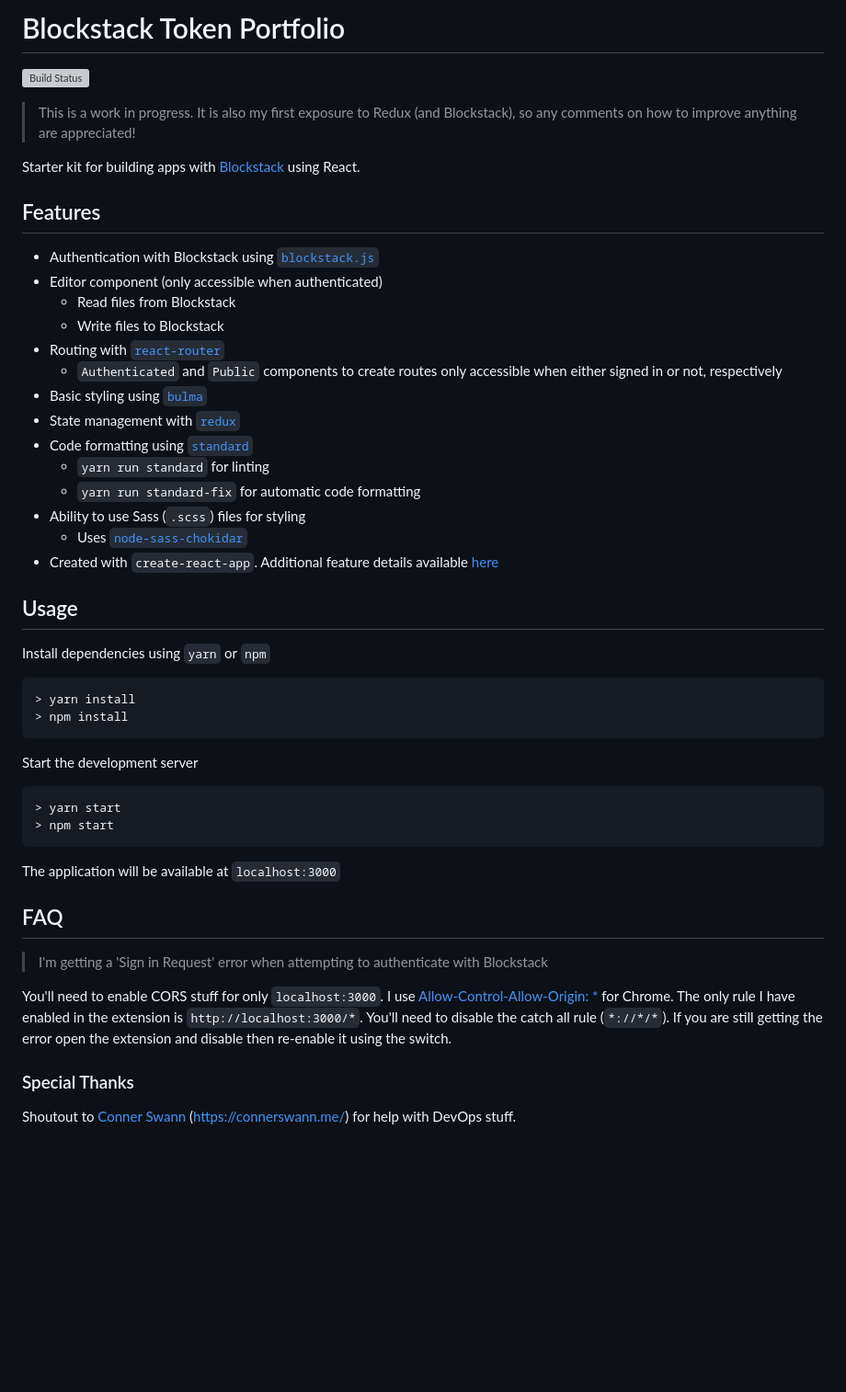
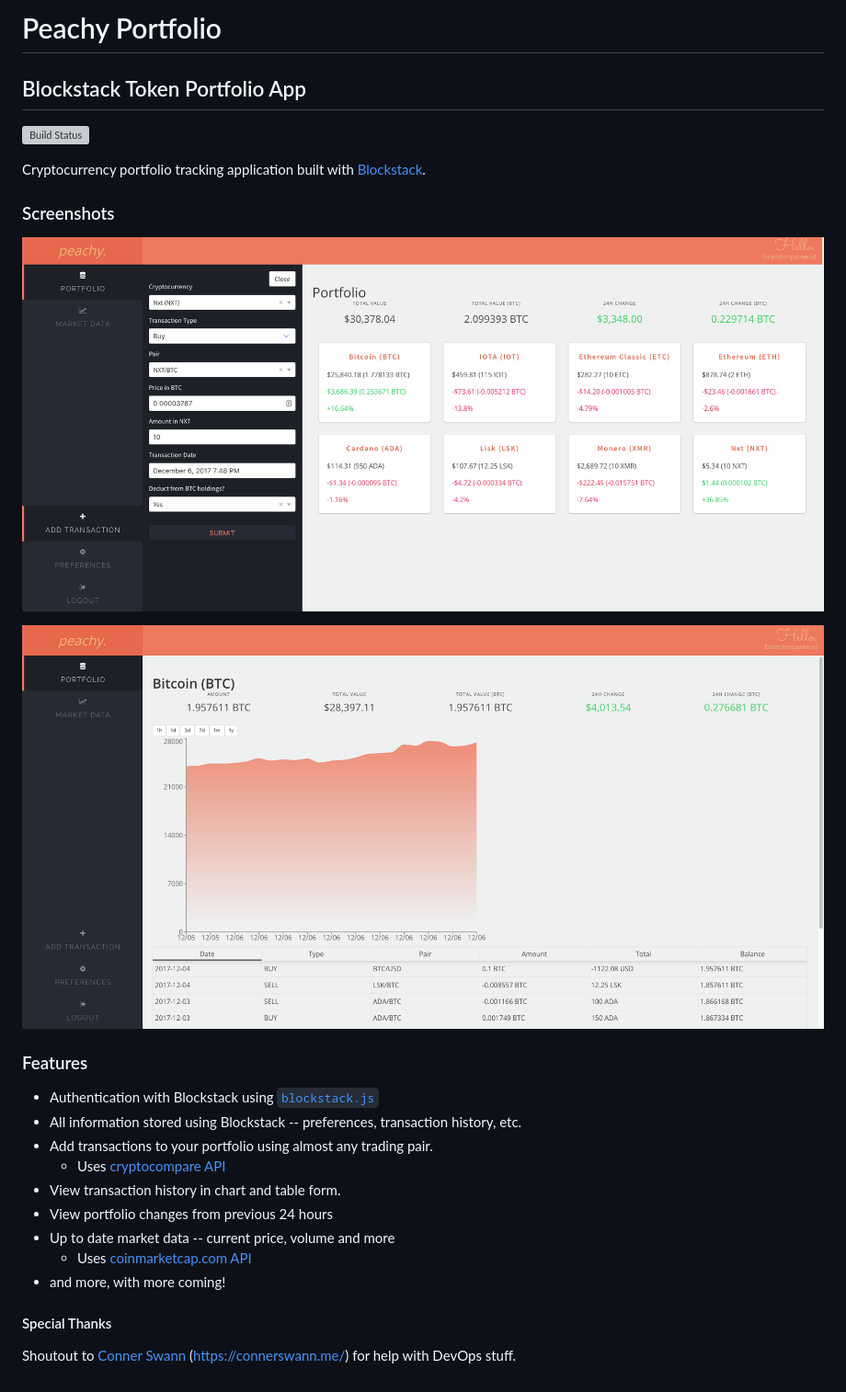
Before and after one commit to brandonparee/blockstack-token-portfolio, a Markdown page: README.md, the part around the change. Shown: that part at 92% size. GitHub-like rendering; pictures changed too: screenshots/portfolio-page.png (added), screenshots/single-holding.png (added); blank space fills up the shorter version; grey boxes are pictures that could not be loaded.

Commit message:
Update README for Peachy Portfolio

````diff
--- a/README.md
+++ b/README.md
@@ -1,55 +1,29 @@
-# Blockstack Token Portfolio
+# Peachy Portfolio
+## Blockstack Token Portfolio App
 
 [![Build Status](https://drone.swannairlines.com/api/badges/brandonparee/blockstack-token-portfolio/status.svg)](https://drone.swannairlines.com/brandonparee/blockstack-token-portfolio)
 
-> This is a work in progress. It is also my first exposure to Redux (and Blockstack), so any comments on how to improve anything are appreciated!
+Cryptocurrency portfolio tracking application built with [Blockstack](https://blockstack.org/).
 
-Starter kit for building apps with [Blockstack](https://blockstack.org/) using React.
+### Screenshots
 
-## Features
+![](/screenshots/portfolio-page.png)
+
+![](/screenshots/single-holding.png)
+
+### Features
 
 * Authentication with Blockstack using [`blockstack.js`](https://github.com/blockstack/blockstack.js)
-* Editor component (only accessible when authenticated)
-  * Read files from Blockstack
-  * Write files to Blockstack
-* Routing with [`react-router`](https://github.com/ReactTraining/react-router)
-  * `Authenticated` and `Public` components to create routes only accessible when either signed in or not, respectively
-* Basic styling using [`bulma`](https://github.com/jgthms/bulma)
-* State management with [`redux`](https://github.com/reactjs/redux)
-* Code formatting using [`standard`](https://github.com/standard/standard)
-  * `yarn run standard` for linting
-  * `yarn run standard-fix` for automatic code formatting
-* Ability to use Sass (`.scss`) files for styling
-  * Uses [`node-sass-chokidar`](https://github.com/michaelwayman/node-sass-chokidar)
-* Created with `create-react-app`. Additional feature details available [here](https://github.com/facebookincubator/create-react-app)
+* All information stored using Blockstack -- preferences, transaction history, etc.
+* Add transactions to your portfolio using almost any trading pair.
+  * Uses [cryptocompare API](https://www.cryptocompare.com/api/)
+* View transaction history in chart and table form.
+* View portfolio changes from previous 24 hours
+* Up to date market data -- current price, volume and more
+  * Uses [coinmarketcap.com API](https://coinmarketcap.com/api/)
+* and more, with more coming!
 
-## Usage
 
-Install dependencies using `yarn` or `npm`
-
-```
-> yarn install
-> npm install
-```
-
-Start the development server
-
-```
-> yarn start
-> npm start
-```
-
-The application will be available at `localhost:3000`
-
-## FAQ
-
-> I'm getting a 'Sign in Request' error when attempting to authenticate with Blockstack
-
-You'll need to enable CORS stuff for only `localhost:3000`. I use
-[Allow-Control-Allow-Origin: *](https://chrome.google.com/webstore/detail/allow-control-allow-origi/nlfbmbojpeacfghkpbjhddihlkkiljbi/related?hl=en)
-for Chrome.
-The only rule I have enabled in the extension is `http://localhost:3000/*`. You'll need to disable the catch all rule (`*://*/*`). If you are still getting the error open the extension and disable then re-enable it using the switch.
-
-### Special Thanks
+#### Special Thanks
 
 Shoutout to [Conner Swann](https://github.com/yourbuddyconner) (https://connerswann.me/) for help with DevOps stuff.
````
